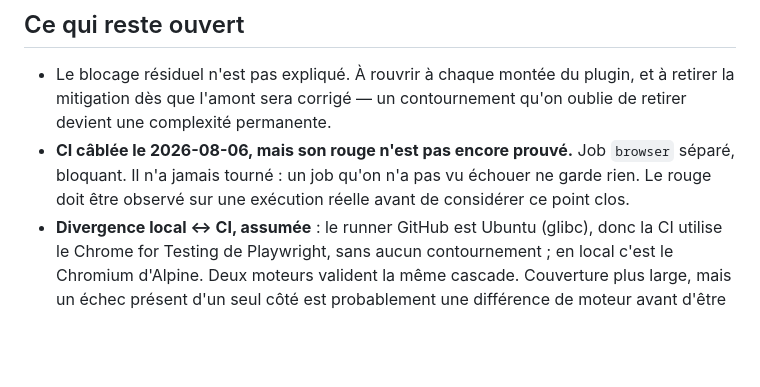
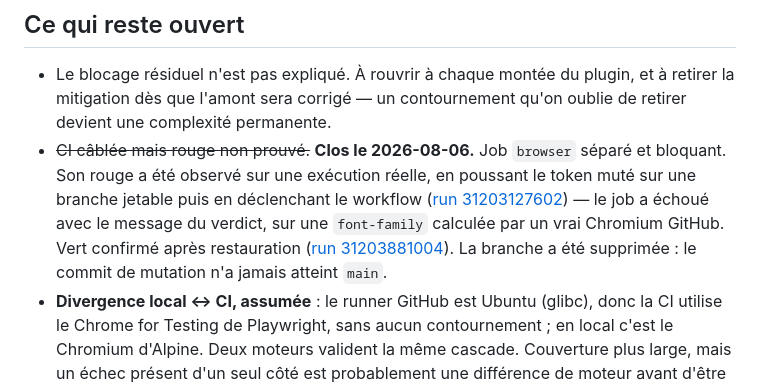
Before and after one commit to Kaelyscius/laravel-skeleton, a Markdown page: docs/adr/ADR-0013-runner-navigateur-pest-browser.md, the part around the change. Rendered like a GitHub page; blank space fills up the shorter version.

Commit message:
docs: consigner le rouge PROUVÉ du job navigateur en CI
Le job `browser` n'avait jamais tourné quand il a été écrit — ETAT.md et
ADR-0013 le disaient explicitement plutôt que de le déclarer fait.

Rouge observé sur run 31203127602 en poussant le token muté sur une branche
jetable : le job a échoué avec le message du verdict, sur une font-family
calculée par un vrai Chromium GitHub. Vert confirmé sur run 31203881004,
5 jobs verts. La branche a été supprimée, le commit de mutation n'a jamais
atteint main.

Co-Authored-By: Claude Opus 5 (1M context) <noreply@anthropic.com>

```diff
--- a/docs/adr/ADR-0013-runner-navigateur-pest-browser.md
+++ b/docs/adr/ADR-0013-runner-navigateur-pest-browser.md
@@ -146,9 +146,13 @@ en a pas. Les tests navigateur se lancent par chemin explicite.
 - Le blocage résiduel n'est pas expliqué. À rouvrir à chaque montée du plugin, et à retirer la
   mitigation dès que l'amont sera corrigé — un contournement qu'on oublie de retirer devient
   une complexité permanente.
-- **CI câblée le 2026-08-06, mais son rouge n'est pas encore prouvé.** Job `browser` séparé,
-  bloquant. Il n'a jamais tourné : un job qu'on n'a pas vu échouer ne garde rien. Le rouge doit
-  être observé sur une exécution réelle avant de considérer ce point clos.
+- ~~CI câblée mais rouge non prouvé.~~ **Clos le 2026-08-06.** Job `browser` séparé et bloquant.
+  Son rouge a été observé sur une exécution réelle, en poussant le token muté sur une branche
+  jetable puis en déclenchant le workflow ([run 31203127602](https://github.com/Kaelyscius/laravel-skeleton/actions/runs/31203127602))
+  — le job a échoué avec le message du verdict, sur une `font-family` calculée par un vrai
+  Chromium GitHub. Vert confirmé après restauration
+  ([run 31203881004](https://github.com/Kaelyscius/laravel-skeleton/actions/runs/31203881004)).
+  La branche a été supprimée : le commit de mutation n'a jamais atteint `main`.
 - **Divergence local ↔ CI, assumée** : le runner GitHub est Ubuntu (glibc), donc la CI utilise le
   Chrome for Testing de Playwright, sans aucun contournement ; en local c'est le Chromium
   d'Alpine. Deux moteurs valident la même cascade. Couverture plus large, mais un échec présent
```
Also changed, not shown: docs/ETAT.md (+1 -1 lines).
